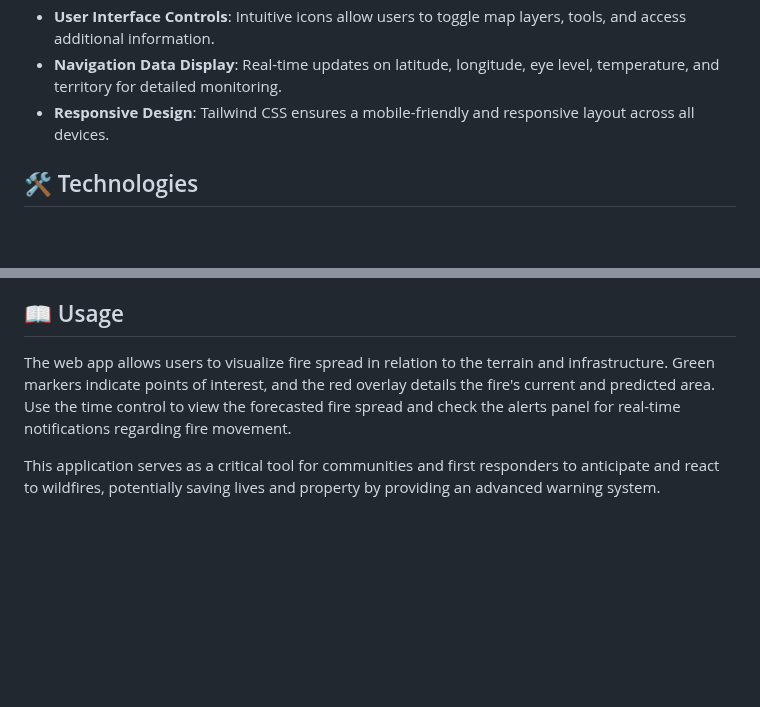
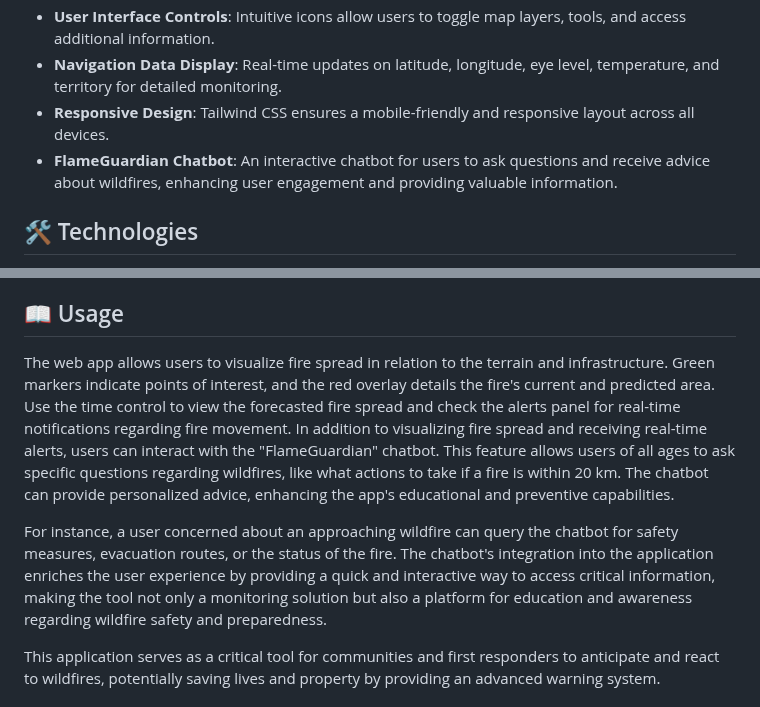
Before and after one commit to jbric16/FlameForecast_Project, a Markdown page: README.md, 2 parts joined by grey strips. GitHub-like rendering; blank space fills up the shorter version.

```diff
--- a/README.md
+++ b/README.md
@@ -173,6 +173,7 @@ This web application provides a dynamic 3D mapping solution for monitoring and p
 - **User Interface Controls**: Intuitive icons allow users to toggle map layers, tools, and access additional information.
 - **Navigation Data Display**: Real-time updates on latitude, longitude, eye level, temperature, and territory for detailed monitoring.
 - **Responsive Design**: Tailwind CSS ensures a mobile-friendly and responsive layout across all devices.
+- **FlameGuardian Chatbot**: An interactive chatbot for users to ask questions and receive advice about wildfires, enhancing user engagement and providing valuable information.
 
 ## 🛠 Technologies
 
@@ -188,7 +189,9 @@ This web application provides a dynamic 3D mapping solution for monitoring and p
 
 ## 📖 Usage
 
-The web app allows users to visualize fire spread in relation to the terrain and infrastructure. Green markers indicate points of interest, and the red overlay details the fire's current and predicted area. Use the time control to view the forecasted fire spread and check the alerts panel for real-time notifications regarding fire movement.
+The web app allows users to visualize fire spread in relation to the terrain and infrastructure. Green markers indicate points of interest, and the red overlay details the fire's current and predicted area. Use the time control to view the forecasted fire spread and check the alerts panel for real-time notifications regarding fire movement. In addition to visualizing fire spread and receiving real-time alerts, users can interact with the "FlameGuardian" chatbot. This feature allows users of all ages to ask specific questions regarding wildfires, like what actions to take if a fire is within 20 km. The chatbot can provide personalized advice, enhancing the app's educational and preventive capabilities.
+
+For instance, a user concerned about an approaching wildfire can query the chatbot for safety measures, evacuation routes, or the status of the fire. The chatbot's integration into the application enriches the user experience by providing a quick and interactive way to access critical information, making the tool not only a monitoring solution but also a platform for education and awareness regarding wildfire safety and preparedness.
 
 This application serves as a critical tool for communities and first responders to anticipate and react to wildfires, potentially saving lives and property by providing an advanced warning system.
 
```
